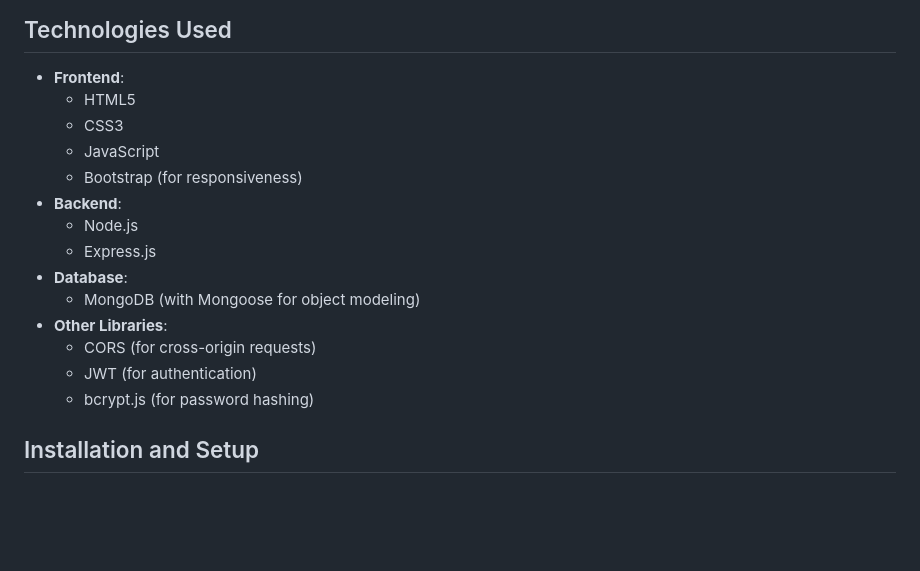
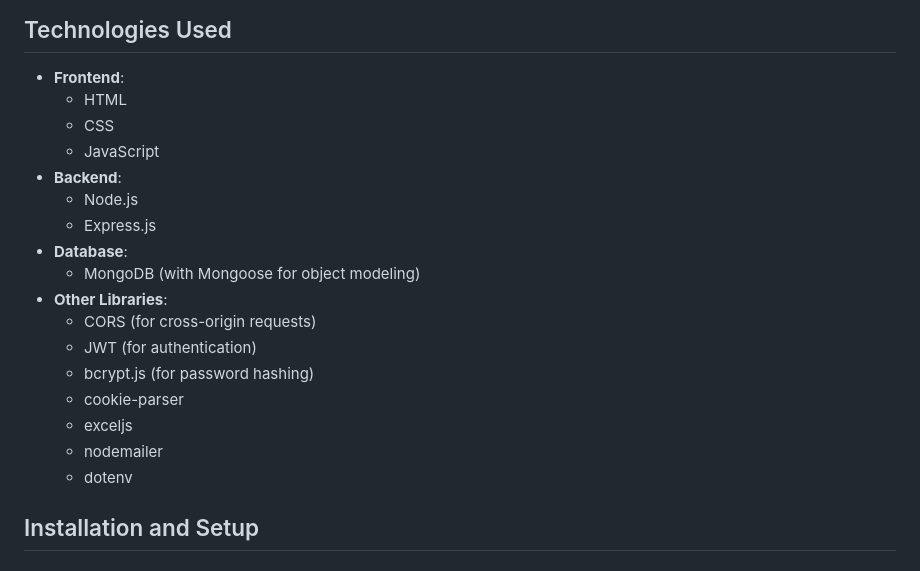
Before and after one commit to mohdyusuf2312/AttendanceManagementWebApp, a Markdown page: README.md, the part around one of its changes. Rendered like a GitHub page; blank space fills up the shorter version.

```diff
--- a/README.md
+++ b/README.md
@@ -12,10 +12,9 @@ The **Attendance Management Web Application** is designed to help students and t
 
 ## Technologies Used
 - **Frontend**:
-  - HTML5
-  - CSS3
+  - HTML
+  - CSS
   - JavaScript
-  - Bootstrap (for responsiveness)
 - **Backend**:
   - Node.js
   - Express.js
@@ -25,6 +24,10 @@ The **Attendance Management Web Application** is designed to help students and t
   - CORS (for cross-origin requests)
   - JWT (for authentication)
   - bcrypt.js (for password hashing)
+  - cookie-parser
+  - exceljs
+  - nodemailer
+  - dotenv
 
 ## Installation and Setup
 
```
Also changed, not shown: other parts of README.md (+29 -18 lines).
